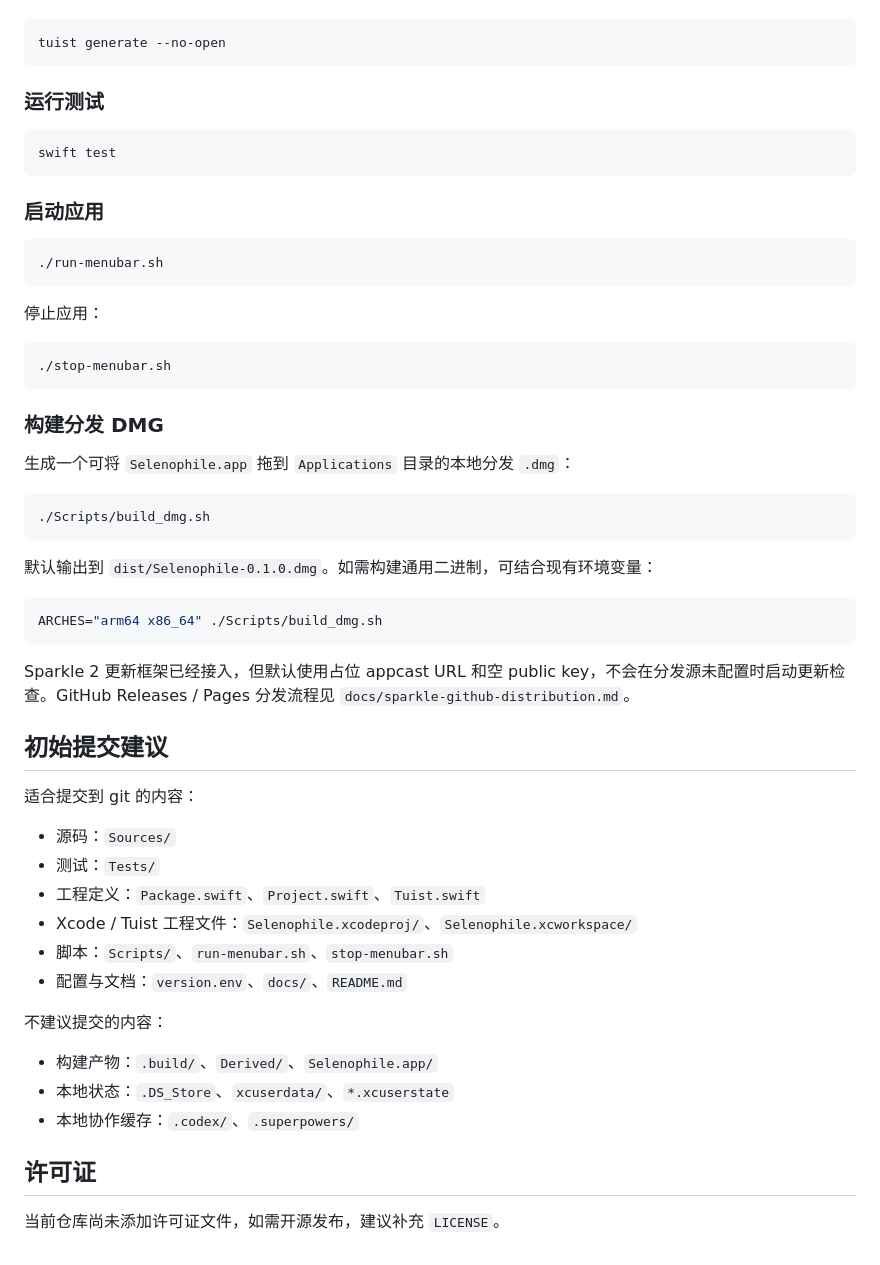
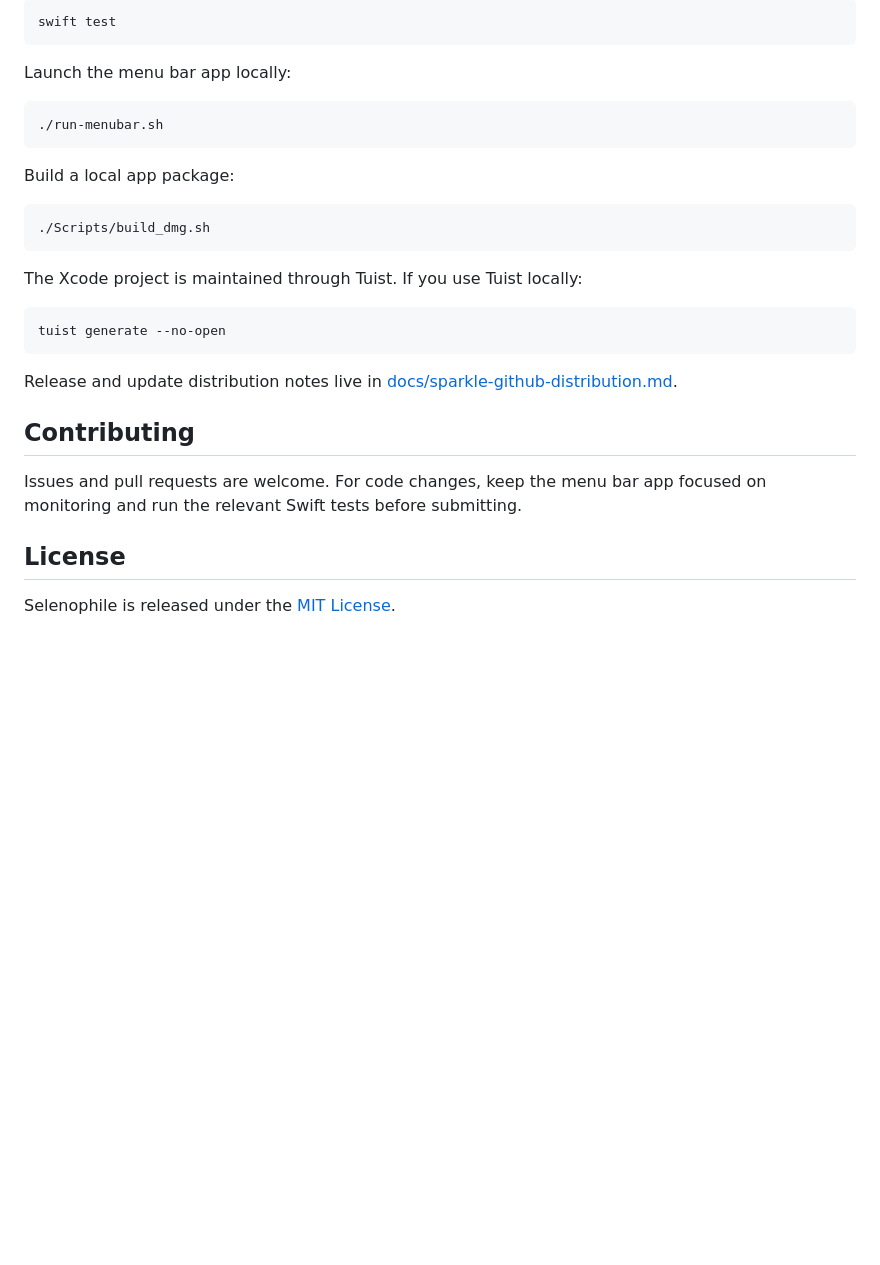
Before and after one commit to Kare-Udon/Selenophile, a Markdown page: README.md, the part around one of its changes. GitHub-like rendering; blank space fills up the shorter version.

````diff
--- a/README.md
+++ b/README.md
@@ -27,59 +67,31 @@ Selenophile 是一个面向 Moonraker / Klipper 的 macOS 菜单栏应用，用
+```bash
+swift test
+```
+
+Launch the menu bar app locally:
+
+```bash
+./run-menubar.sh
+```
+
+Build a local app package:
+
+```bash
+./Scripts/build_dmg.sh
+```
+
+The Xcode project is maintained through Tuist. If you use Tuist locally:
 
 ```bash
 tuist generate --no-open
 ```
 
-### 运行测试
+Release and update distribution notes live in [docs/sparkle-github-distribution.md](docs/sparkle-github-distribution.md).
 
-```bash
-swift test
-```
+## Contributing
 
-### 启动应用
+Issues and pull requests are welcome. For code changes, keep the menu bar app focused on monitoring and run the relevant Swift tests before submitting.
 
-```bash
-./run-menubar.sh
-```
+## License
 
-停止应用：
-
-```bash
-./stop-menubar.sh
-```
-
-### 构建分发 DMG
-
-生成一个可将 `Selenophile.app` 拖到 `Applications` 目录的本地分发 `.dmg`：
-
-```bash
-./Scripts/build_dmg.sh
-```
-
-默认输出到 `dist/Selenophile-0.1.0.dmg`。如需构建通用二进制，可结合现有环境变量：
-
-```bash
-ARCHES="arm64 x86_64" ./Scripts/build_dmg.sh
-```
-
-Sparkle 2 更新框架已经接入，但默认使用占位 appcast URL 和空 public key，不会在分发源未配置时启动更新检查。GitHub Releases / Pages 分发流程见 `docs/sparkle-github-distribution.md`。
-
-## 初始提交建议
-
-适合提交到 git 的内容：
-
-- 源码：`Sources/`
-- 测试：`Tests/`
-- 工程定义：`Package.swift`、`Project.swift`、`Tuist.swift`
-- Xcode / Tuist 工程文件：`Selenophile.xcodeproj/`、`Selenophile.xcworkspace/`
-- 脚本：`Scripts/`、`run-menubar.sh`、`stop-menubar.sh`
-- 配置与文档：`version.env`、`docs/`、`README.md`
-
-不建议提交的内容：
-
-- 构建产物：`.build/`、`Derived/`、`Selenophile.app/`
-- 本地状态：`.DS_Store`、`xcuserdata/`、`*.xcuserstate`
-- 本地协作缓存：`.codex/`、`.superpowers/`
-
-## 许可证
-
-当前仓库尚未添加许可证文件，如需开源发布，建议补充 `LICENSE`。
+Selenophile is released under the [MIT License](LICENSE).
````
Also changed, not shown: other parts of README.md (+57 -17 lines), README.ja.md (added, +97 -0 lines), README.zh-Hans.md (added, +97 -0 lines), docs/assets/readme/menu-popover.jpg (added), docs/assets/readme/settings-appearance.jpg (added), docs/assets/readme/settings-connection.jpg (added), docs/assets/readme/settings-general.jpg (added), 1 other file.
